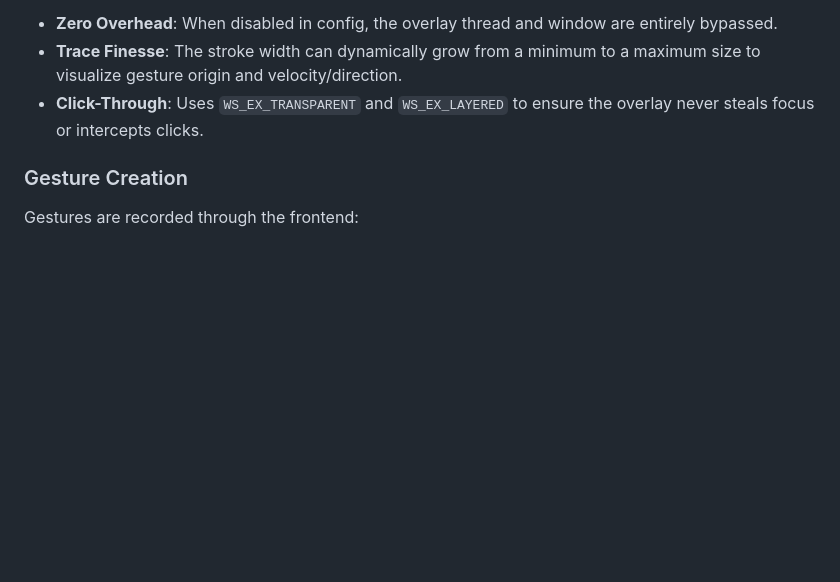
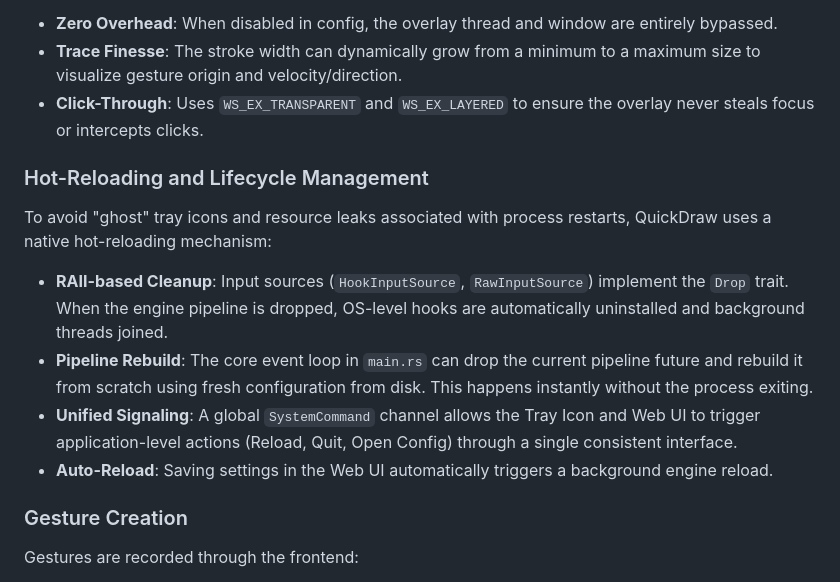
Before and after one commit to bakermangit/quickDraw, a Markdown page: docs/DESIGN_OVERVIEW.md, the part around the change. Rendered like a GitHub page; blank space fills up the shorter version.

```diff
--- a/docs/DESIGN_OVERVIEW.md
+++ b/docs/DESIGN_OVERVIEW.md
@@ -130,6 +130,14 @@ QuickDraw features an optional native Win32 GDI trace overlay that provides real
 - **Trace Finesse**: The stroke width can dynamically grow from a minimum to a maximum size to visualize gesture origin and velocity/direction.
 - **Click-Through**: Uses `WS_EX_TRANSPARENT` and `WS_EX_LAYERED` to ensure the overlay never steals focus or intercepts clicks.
 
+### Hot-Reloading and Lifecycle Management
+
+To avoid "ghost" tray icons and resource leaks associated with process restarts, QuickDraw uses a native hot-reloading mechanism:
+- **RAII-based Cleanup**: Input sources (`HookInputSource`, `RawInputSource`) implement the `Drop` trait. When the engine pipeline is dropped, OS-level hooks are automatically uninstalled and background threads joined.
+- **Pipeline Rebuild**: The core event loop in `main.rs` can drop the current pipeline future and rebuild it from scratch using fresh configuration from disk. This happens instantly without the process exiting.
+- **Unified Signaling**: A global `SystemCommand` channel allows the Tray Icon and Web UI to trigger application-level actions (Reload, Quit, Open Config) through a single consistent interface.
+- **Auto-Reload**: Saving settings in the Web UI automatically triggers a background engine reload.
+
 ### Gesture Creation
 
 Gestures are recorded through the frontend:
```
Also changed, not shown: docs/ARCHITECTURE.md (+8 -6 lines).
